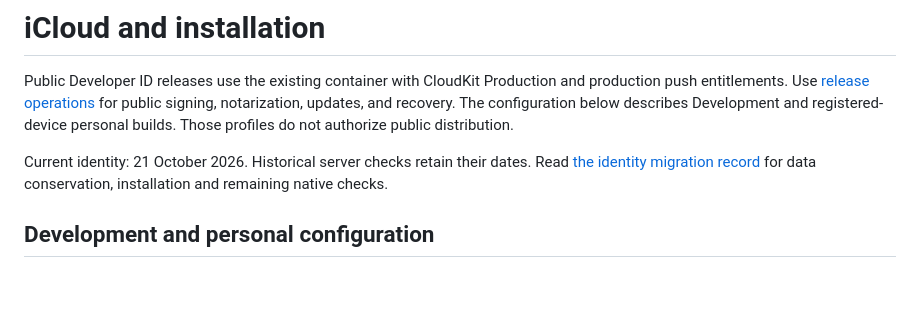
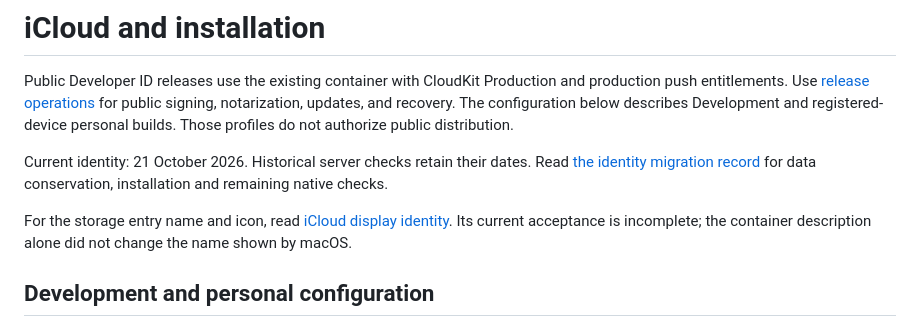
Before and after one commit to pobrespandas/draftly, a Markdown page: docs/icloud-distribution.md, the part around the change. GitHub-like rendering; blank space fills up the shorter version.

Commit message:
docs(icloud): record display identity changes and unresolved branding

```diff
--- a/docs/icloud-distribution.md
+++ b/docs/icloud-distribution.md
@@ -9,6 +9,10 @@ profiles do not authorize public distribution.
 Current identity: 21 October 2026. Historical server checks retain their dates.
 Read [the identity migration record](bundle-identity-2026-10-21.md) for data
 conservation, installation and remaining native checks.
+
+For the storage entry name and icon, read [iCloud display identity](icloud-identity.md).
+Its current acceptance is incomplete; the container description alone did not
+change the name shown by macOS.
 
 ## Development and personal configuration
 
```
Also changed, not shown: docs/icloud-identity.md (added, +44 -0 lines).
